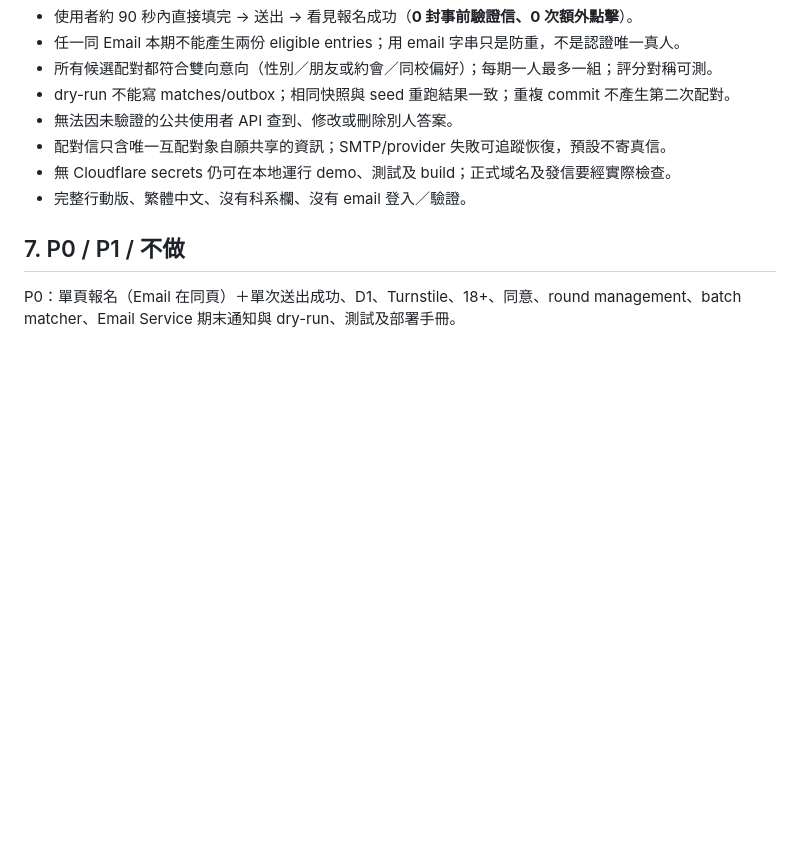
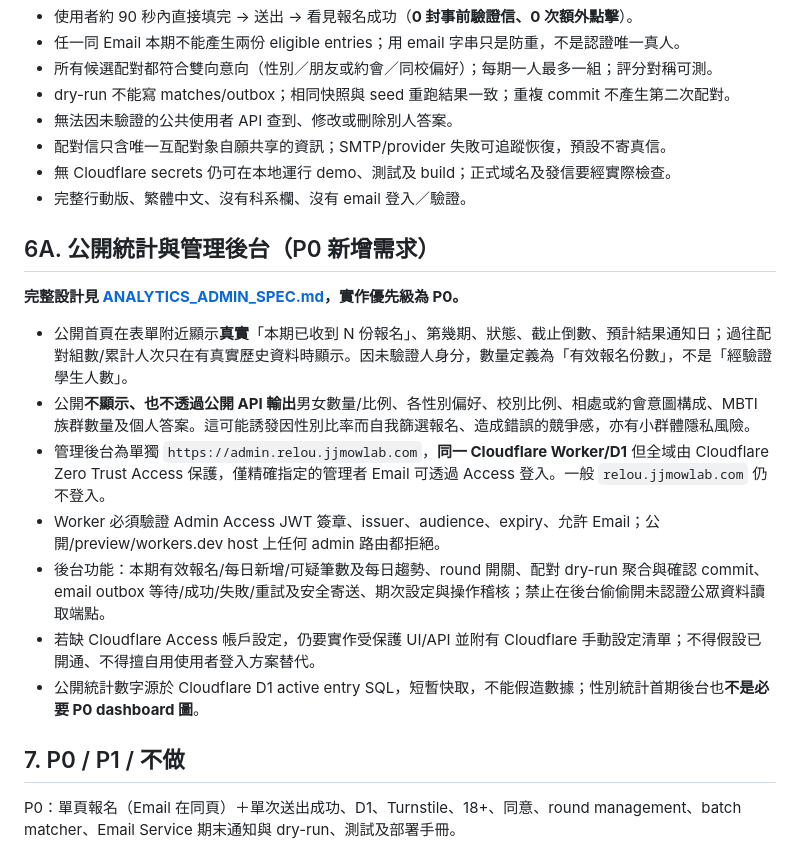
Before and after one commit to egger-meow/relou, a Markdown page: docs/PRODUCT_SPEC.md, the part around the change. Drawn GitHub-style; blank space fills up the shorter version.

Commit message:
docs: integrate privacy-safe analytics and secure admin hosting requirements

```diff
--- a/docs/PRODUCT_SPEC.md
+++ b/docs/PRODUCT_SPEC.md
@@ -96,6 +96,18 @@
 - 無 Cloudflare secrets 仍可在本地運行 demo、測試及 build；正式域名及發信要經實際檢查。
 - 完整行動版、繁體中文、沒有科系欄、沒有 email 登入／驗證。
 
+## 6A. 公開統計與管理後台（P0 新增需求）
+
+**完整設計見 [ANALYTICS_ADMIN_SPEC.md](ANALYTICS_ADMIN_SPEC.md)，實作優先級為 P0。**
+
+- 公開首頁在表單附近顯示**真實**「本期已收到 N 份報名」、第幾期、狀態、截止倒數、預計結果通知日；過往配對組數/累計人次只在有真實歷史資料時顯示。因未驗證人身分，數量定義為「有效報名份數」，不是「經驗證學生人數」。
+- 公開**不顯示、也不透過公開 API 輸出**男女數量/比例、各性別偏好、校別比例、相處或約會意圖構成、MBTI 族群數量及個人答案。這可能誘發因性別比率而自我篩選報名、造成錯誤的競爭感，亦有小群體隱私風險。
+- 管理後台為單獨 `https://admin.relou.jjmowlab.com`，**同一 Cloudflare Worker/D1** 但全域由 Cloudflare Zero Trust Access 保護，僅精確指定的管理者 Email 可透過 Access 登入。一般 `relou.jjmowlab.com` 仍不登入。
+- Worker 必須驗證 Admin Access JWT 簽章、issuer、audience、expiry、允許 Email；公開/preview/workers.dev host 上任何 admin 路由都拒絕。
+- 後台功能：本期有效報名/每日新增/可疑筆數及每日趨勢、round 開關、配對 dry-run 聚合與確認 commit、email outbox 等待/成功/失敗/重試及安全寄送、期次設定與操作稽核；禁止在後台偷偷開未認證公眾資料讀取端點。
+- 若缺 Cloudflare Access 帳戶設定，仍要實作受保護 UI/API 並附有 Cloudflare 手動設定清單；不得假設已開通、不得擅自用使用者登入方案替代。
+- 公開統計數字源於 Cloudflare D1 active entry SQL，短暫快取，不能假造數據；性別統計首期後台也**不是必要 P0 dashboard 圖**。
+
 ## 7. P0 / P1 / 不做
 
 P0：單頁報名（Email 在同頁）＋單次送出成功、D1、Turnstile、18+、同意、round management、batch matcher、Email Service 期末通知與 dry-run、測試及部署手冊。
```
